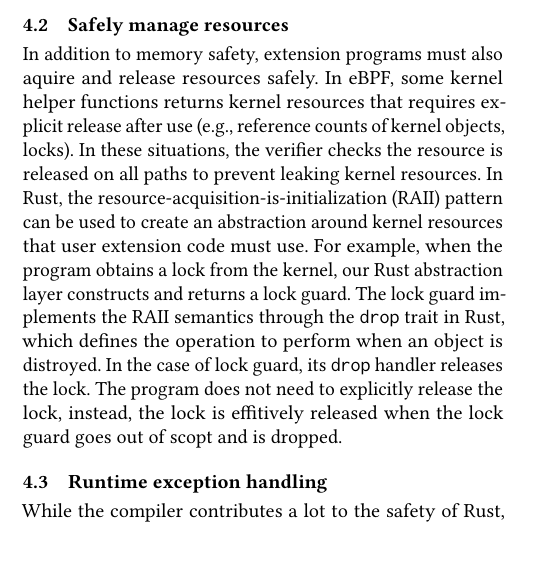
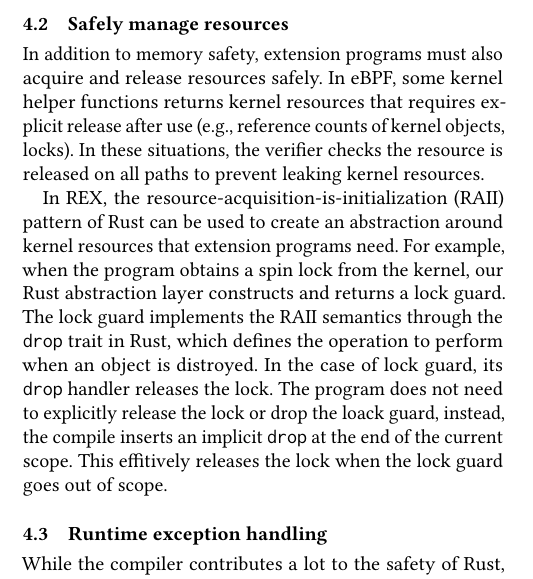
Before and after one commit to upgautamvt/publish-paper, a LaTeX paper (paper.tex, which reads principle.tex): part of one column of page 5 of 7, cut so that both start at the same text, the shorter picture padded with empty space. Compiled offline with pdfLaTeX.

Commit message:
s4.2
Signed-off-by: Jinghao Jia <jinghao7@illinois.edu>

```diff
--- a/principle.tex
+++ b/principle.tex
@@ -176,23 +176,26 @@ Since proc-macro transformations happen after the linting of unsafe operations,
     way.
 
 \subsection{Safely manage resources}
-In addition to memory safety, extension programs must also aquire and release
+In addition to memory safety, extension programs must also acquire and release
     resources safely.
 In eBPF, some kernel helper functions returns kernel resources that requires
     explicit release after use (e.g., reference counts of kernel objects,
     locks).
 In these situations, the verifier checks the resource is released on all paths
     to prevent leaking kernel resources.
-In Rust, the resource-acquisition-is-initialization (RAII) pattern can be used
-    to create an abstraction around kernel resources that user extension code
-    must use.
-For example, when the program obtains a lock from the kernel, our Rust
+
+In \projname{}, the resource-acquisition-is-initialization (RAII) pattern of
+    Rust can be used to create an abstraction around kernel resources that
+    extension programs need.
+For example, when the program obtains a spin lock from the kernel, our Rust
     abstraction layer constructs and returns a lock guard.
 The lock guard implements the RAII semantics through the \texttt{drop} trait in
     Rust, which defines the operation to perform when an object is distroyed.
 In the case of lock guard, its \texttt{drop} handler releases the lock.
-The program does not need to explicitly release the lock, instead, the lock is
-    effitively released when the lock guard goes out of scopt and is dropped.
+The program does not need to explicitly release the lock or drop the loack
+    guard, instead, the compile inserts an implicit \texttt{drop} at the end of
+    the current scope. This effitively releases the lock when the lock guard
+    goes out of scope.
 
 \subsection{Runtime exception handling}
 While the compiler contributes a lot to the safety of Rust, many safety checks
```
